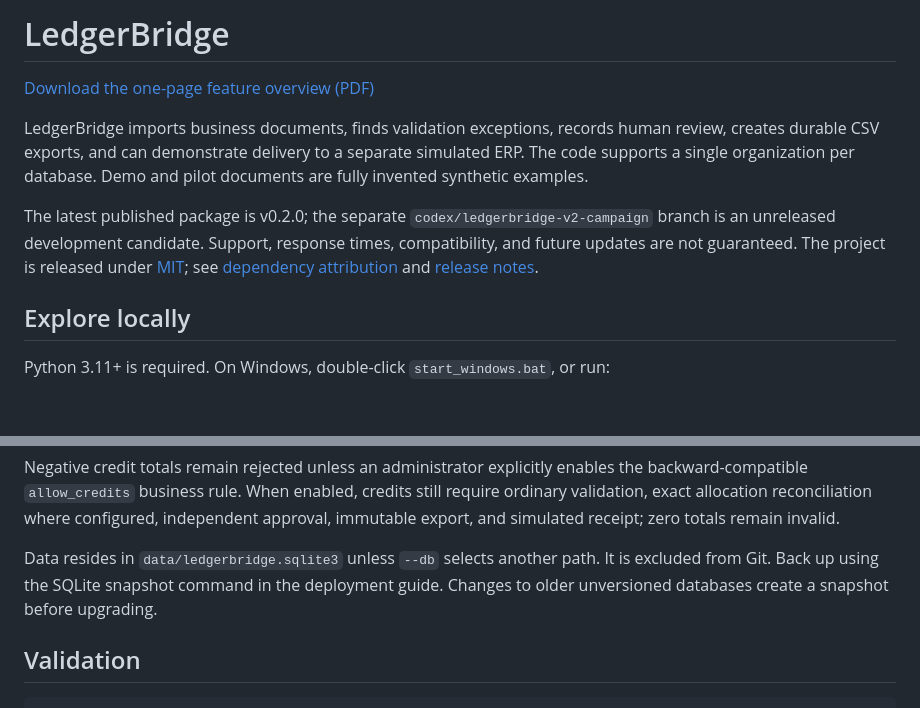
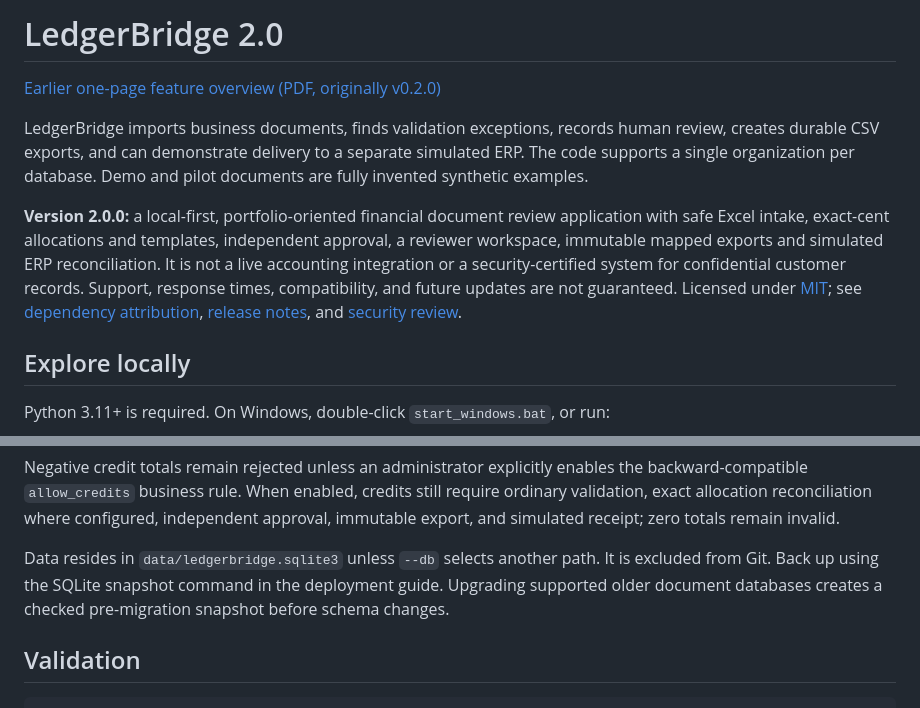
Before and after one commit to badmrfrosty313/LedgerBridge, a Markdown page: README.md, 2 parts joined by grey strips. Drawn GitHub-style; blank space fills up the shorter version.

Commit message:
Present LedgerBridge 2.0 as portfolio-ready

```diff
--- a/README.md
+++ b/README.md
@@ -1,10 +1,10 @@
-# LedgerBridge
+# LedgerBridge 2.0
 
-[Download the one-page feature overview (PDF)](docs/LedgerBridge_One_Page_Overview.pdf)
+[Earlier one-page feature overview (PDF, originally v0.2.0)](docs/LedgerBridge_One_Page_Overview.pdf)
 
 LedgerBridge imports business documents, finds validation exceptions, records human review, creates durable CSV exports, and can demonstrate delivery to a separate simulated ERP. The code supports a single organization per database. Demo and pilot documents are fully invented synthetic examples.
 
-The latest published package is v0.2.0; the separate `codex/ledgerbridge-v2-campaign` branch is an unreleased development candidate. Support, response times, compatibility, and future updates are not guaranteed. The project is released under [MIT](LICENSE); see [dependency attribution](THIRD_PARTY_NOTICES.md) and [release notes](docs/RELEASE_NOTES.md).
+**Version 2.0.0:** a local-first, portfolio-oriented financial document review application with safe Excel intake, exact-cent allocations and templates, independent approval, a reviewer workspace, immutable mapped exports and simulated ERP reconciliation. It is not a live accounting integration or a security-certified system for confidential customer records. Support, response times, compatibility, and future updates are not guaranteed. Licensed under [MIT](LICENSE); see [dependency attribution](THIRD_PARTY_NOTICES.md), [release notes](docs/RELEASE_NOTES.md), and [security review](docs/SECURITY_REVIEW.md).
 
 ## Explore locally
 
@@ -56,7 +56,7 @@ Cost allocations are integrity-checked before approval and export, and changing
 
 Negative credit totals remain rejected unless an administrator explicitly enables the backward-compatible `allow_credits` business rule. When enabled, credits still require ordinary validation, exact allocation reconciliation where configured, independent approval, immutable export, and simulated receipt; zero totals remain invalid.
 
-Data resides in `data/ledgerbridge.sqlite3` unless `--db` selects another path. It is excluded from Git. Back up using the SQLite snapshot command in the deployment guide. Changes to older unversioned databases create a snapshot before upgrading.
+Data resides in `data/ledgerbridge.sqlite3` unless `--db` selects another path. It is excluded from Git. Back up using the SQLite snapshot command in the deployment guide. Upgrading supported older document databases creates a checked pre-migration snapshot before schema changes.
 
 ## Validation
 
```
